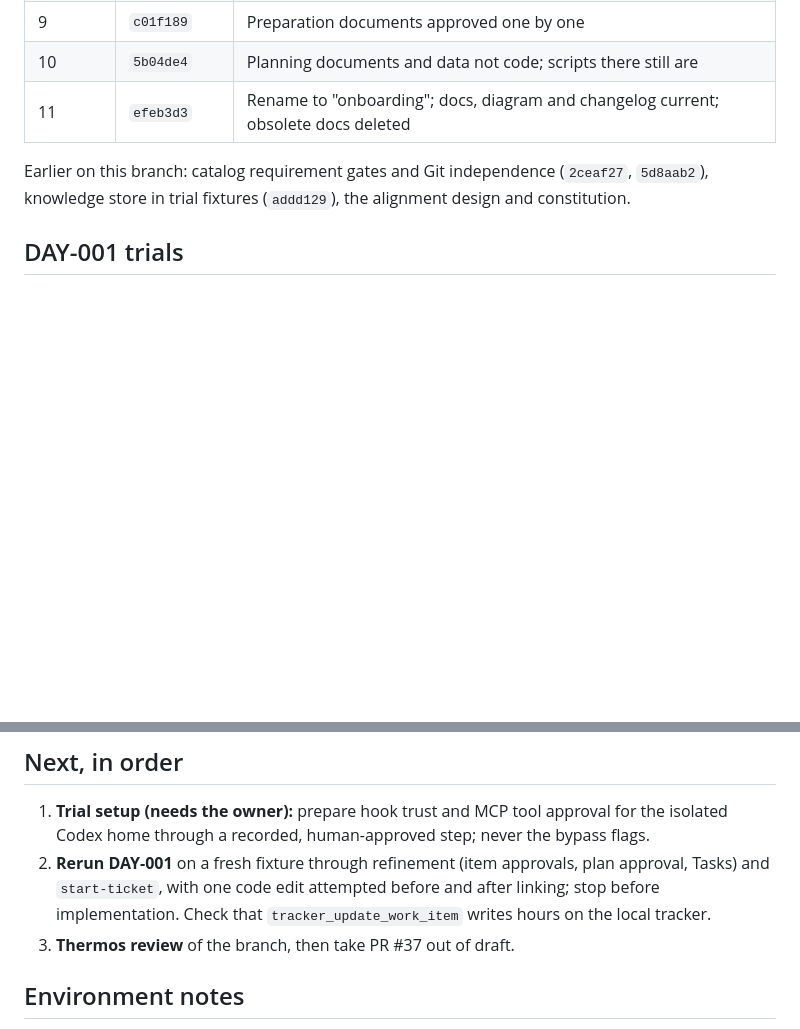
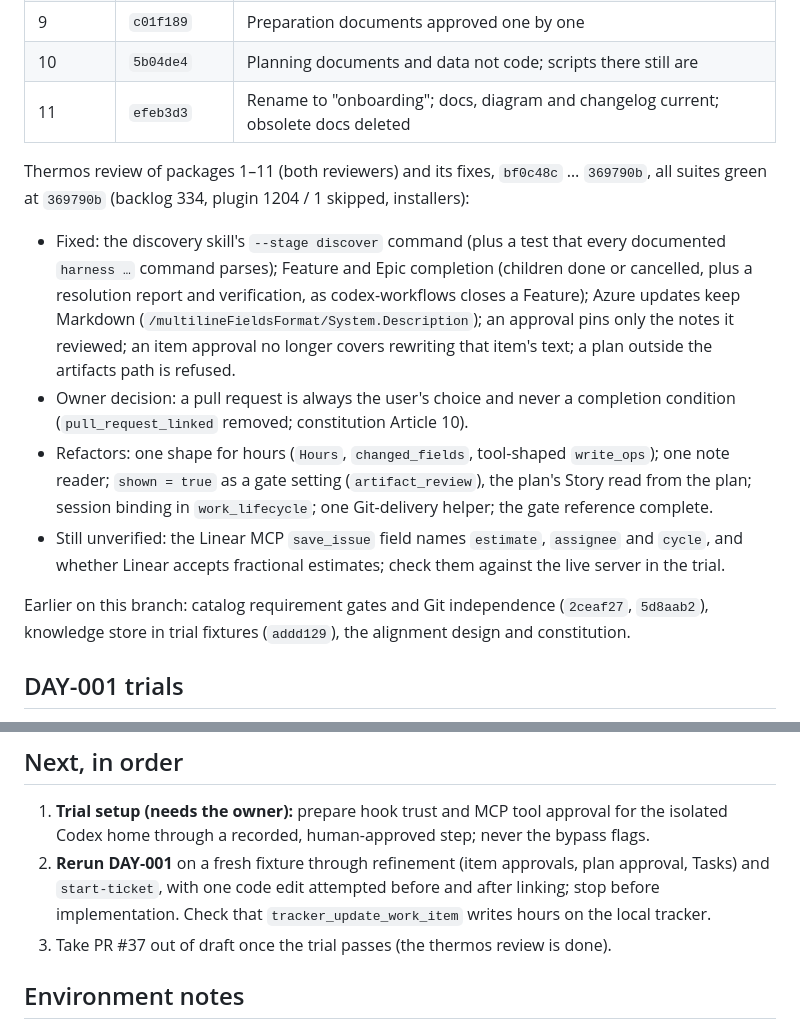
Before and after one commit to Monolith-INC/monolithic-dev-harness, a Markdown page: AI_Codex/Implementation_Plans/2026-10-15-workflow-alignment-handoff.md, 2 parts joined by grey strips. Rendered like a GitHub page; blank space fills up the shorter version.

Commit message:
docs(handoff): thermos review results and fixes
Co-Authored-By: Claude Opus 5.5 <noreply@anthropic.com>

```diff
--- a/AI_Codex/Implementation_Plans/2026-10-15-workflow-alignment-handoff.md
+++ b/AI_Codex/Implementation_Plans/2026-10-15-workflow-alignment-handoff.md
@@ -33,6 +33,23 @@ implemented and pushed (`3482e84` … `efeb3d3`). All suites green at `efeb3d3`:
 | 9 | `c01f189` | Preparation documents approved one by one |
 | 10 | `5b04de4` | Planning documents and data not code; scripts there still are |
 | 11 | `efeb3d3` | Rename to "onboarding"; docs, diagram and changelog current; obsolete docs deleted |
+
+Thermos review of packages 1–11 (both reviewers) and its fixes, `bf0c48c` … `369790b`, all suites
+green at `369790b` (backlog 334, plugin 1204 / 1 skipped, installers):
+
+- Fixed: the discovery skill's `--stage discover` command (plus a test that every documented
+  `harness …` command parses); Feature and Epic completion (children done or cancelled, plus a
+  resolution report and verification, as codex-workflows closes a Feature); Azure updates keep
+  Markdown (`/multilineFieldsFormat/System.Description`); an approval pins only the notes it
+  reviewed; an item approval no longer covers rewriting that item's text; a plan outside the
+  artifacts path is refused.
+- Owner decision: a pull request is always the user's choice and never a completion condition
+  (`pull_request_linked` removed; constitution Article 10).
+- Refactors: one shape for hours (`Hours`, `changed_fields`, tool-shaped `write_ops`); one note
+  reader; `shown = true` as a gate setting (`artifact_review`), the plan's Story read from the plan;
+  session binding in `work_lifecycle`; one Git-delivery helper; the gate reference complete.
+- Still unverified: the Linear MCP `save_issue` field names `estimate`, `assignee` and `cycle`, and
+  whether Linear accepts fractional estimates; check them against the live server in the trial.
 
 Earlier on this branch: catalog requirement gates and Git independence (`2ceaf27`, `5d8aab2`),
 knowledge store in trial fixtures (`addd129`), the alignment design and constitution.
@@ -99,7 +116,7 @@ All questions are settled as owner decisions 1–12 in that document.
 2. **Rerun DAY-001** on a fresh fixture through refinement (item approvals, plan approval, Tasks)
    and `start-ticket`, with one code edit attempted before and after linking; stop before
    implementation. Check that `tracker_update_work_item` writes hours on the local tracker.
-3. **Thermos review** of the branch, then take PR #37 out of draft.
+3. Take PR #37 out of draft once the trial passes (the thermos review is done).
 
 ## Environment notes
 
```
